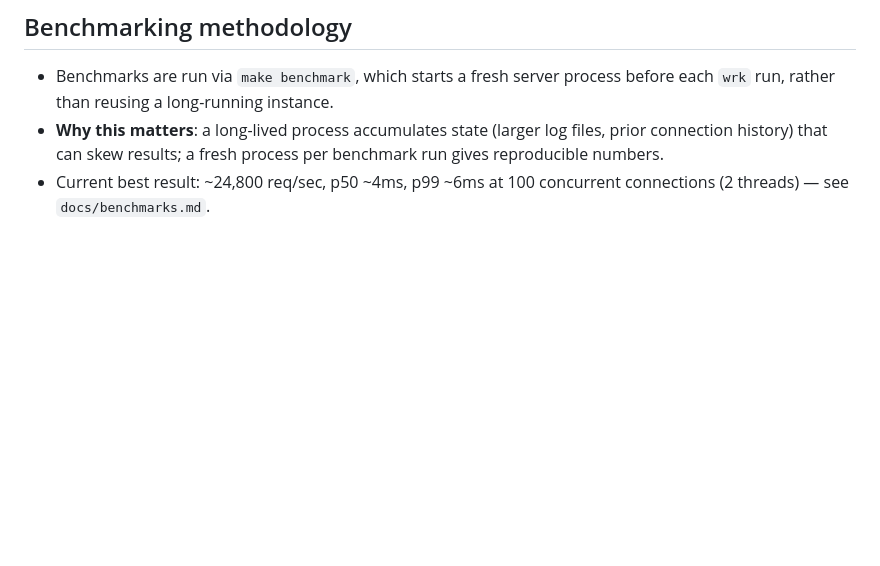
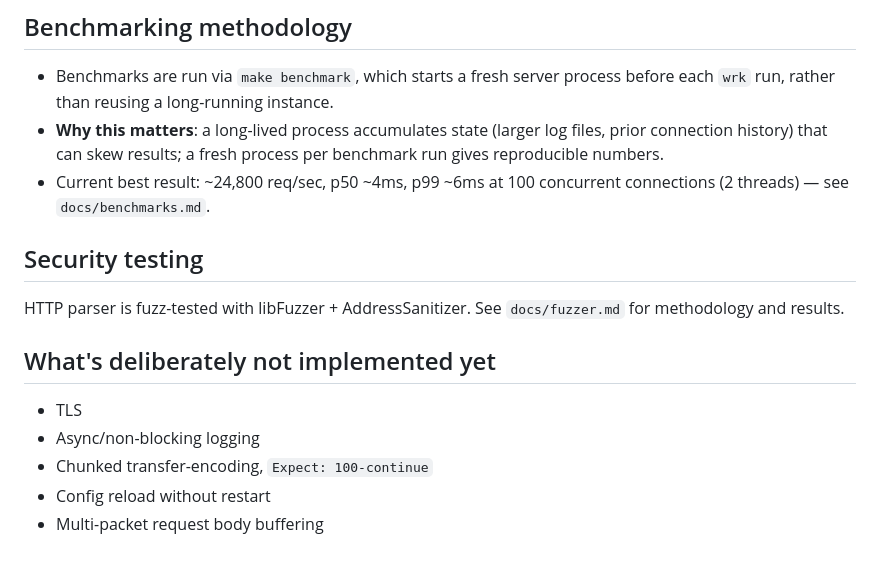
Before and after one commit to keletso-m/Apex-HTTP-Server, a Markdown page: docs/design-decisions.md, the part around the change. Drawn GitHub-style; blank space fills up the shorter version.

Commit message:
chore: add security testing

```diff
--- a/docs/design-decisions.md
+++ b/docs/design-decisions.md
@@ -64,3 +64,14 @@ rather than a custom JSON schema or a bundled dashboard UI.
   process per benchmark run gives reproducible numbers.
 - Current best result: ~24,800 req/sec, p50 ~4ms, p99 ~6ms at 100
   concurrent connections (2 threads) — see `docs/benchmarks.md`.
+
+## Security testing
+HTTP parser is fuzz-tested with libFuzzer + AddressSanitizer.
+See `docs/fuzzer.md` for methodology and results.
+
+## What's deliberately not implemented yet
+- TLS
+- Async/non-blocking logging
+- Chunked transfer-encoding, `Expect: 100-continue`
+- Config reload without restart
+- Multi-packet request body buffering
```
